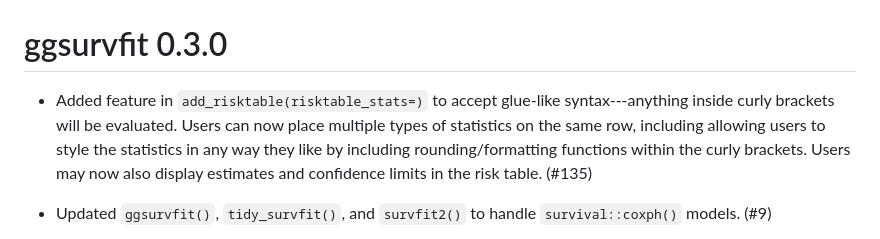
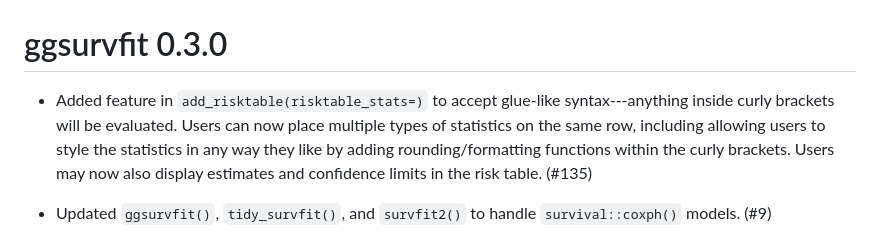
Before and after one commit to pharmaverse/ggsurvfit, a Markdown page: NEWS.md, the part around the change. Rendered like a GitHub page.

```diff
--- a/NEWS.md
+++ b/NEWS.md
@@ -1,6 +1,6 @@
 # ggsurvfit 0.3.0
 
-* Added feature in `add_risktable(risktable_stats=)` to accept glue-like syntax---anything inside curly brackets will be evaluated. Users can now place multiple types of statistics on the same row, including allowing users to style the statistics in any way they like by including rounding/formatting functions within the curly brackets. Users may now also display estimates and confidence limits in the risk table. (#135)
+* Added feature in `add_risktable(risktable_stats=)` to accept glue-like syntax---anything inside curly brackets will be evaluated. Users can now place multiple types of statistics on the same row, including allowing users to style the statistics in any way they like by adding rounding/formatting functions within the curly brackets. Users may now also display estimates and confidence limits in the risk table. (#135)
 
 * Updated `ggsurvfit()`, `tidy_survfit()`, and `survfit2()` to handle `survival::coxph()` models. (#9)
 
```
